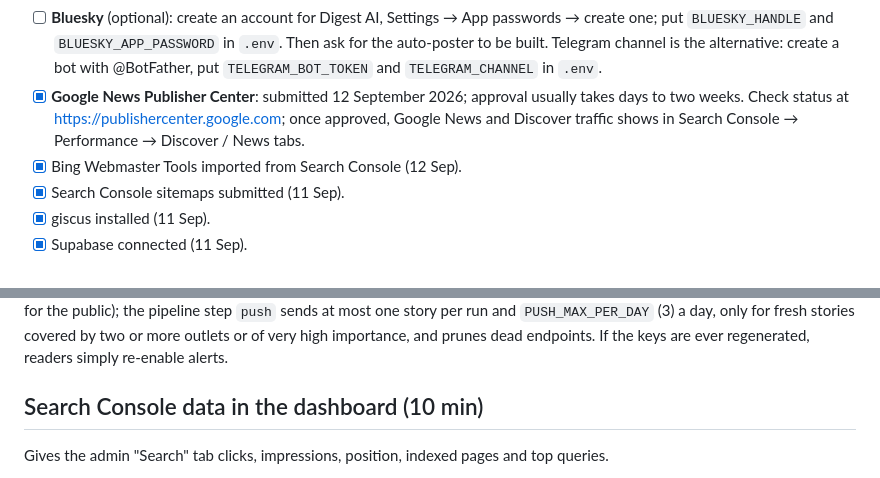
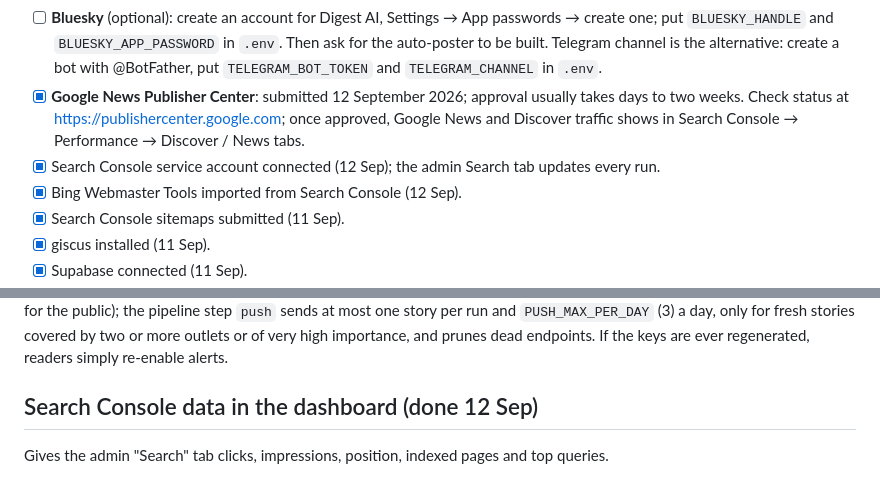
Before and after one commit to Optimumedia/digestai, a Markdown page: SETUP.md, 2 parts joined by grey strips. GitHub-like rendering.

Commit message:
Setup: Search Console service account connected
Co-Authored-By: Claude Fable 5.1 <noreply@anthropic.com>

```diff
--- a/SETUP.md
+++ b/SETUP.md
@@ -6,6 +6,7 @@
 - [ ] **Kit** newsletter account, form and v4 API key → `.env` → `scripts\push-config.ps1` (section 3). Turns on the 07:00 daily email; everything else is wired.
 - [ ] **Bluesky** (optional): create an account for Digest AI, Settings → App passwords → create one; put `BLUESKY_HANDLE` and `BLUESKY_APP_PASSWORD` in `.env`. Then ask for the auto-poster to be built. Telegram channel is the alternative: create a bot with @BotFather, put `TELEGRAM_BOT_TOKEN` and `TELEGRAM_CHANNEL` in `.env`.
 - [x] **Google News Publisher Center**: submitted 12 September 2026; approval usually takes days to two weeks. Check status at https://publishercenter.google.com; once approved, Google News and Discover traffic shows in Search Console → Performance → Discover / News tabs.
+- [x] Search Console service account connected (12 Sep); the admin Search tab updates every run.
 - [x] Bing Webmaster Tools imported from Search Console (12 Sep).
 - [x] Search Console sitemaps submitted (11 Sep).
 - [x] giscus installed (11 Sep).
@@ -94,7 +95,7 @@ the pipeline step `push` sends at most one story per run and `PUSH_MAX_PER_DAY`
 for fresh stories covered by two or more outlets or of very high importance, and prunes dead
 endpoints. If the keys are ever regenerated, readers simply re-enable alerts.
 
-## Search Console data in the dashboard (10 min)
+## Search Console data in the dashboard (done 12 Sep)
 
 Gives the admin "Search" tab clicks, impressions, position, indexed pages and top queries.
 
```
